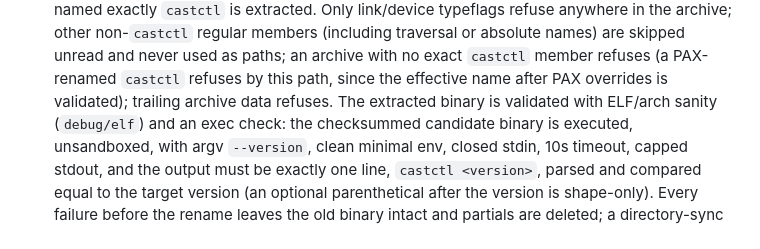
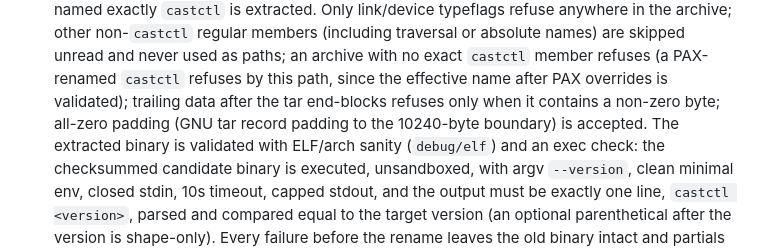
Before and after one commit to thoitiettxl-cyber/castctl, a Markdown page: docs/architecture.md, the part around the change. Rendered like a GitHub page.

Commit message:
update: re-scope trailing-data wording to the zero-padding rule (live fix)

```diff
--- a/docs/architecture.md
+++ b/docs/architecture.md
@@ -154,8 +154,11 @@ Behaviour, in order:
    and never used as paths; an archive with no exact `castctl`
    member refuses (a PAX-renamed `castctl` refuses by this path,
    since the effective name after PAX overrides is validated);
-   trailing archive data refuses. The extracted binary is
-   validated with ELF/arch sanity (`debug/elf`) and an exec
+   trailing data after the tar end-blocks refuses only when it
+   contains a non-zero byte; all-zero padding (GNU tar record
+   padding to the 10240-byte boundary) is accepted. The
+   extracted binary is validated with ELF/arch sanity
+   (`debug/elf`) and an exec
    check: the checksummed candidate binary is executed,
    unsandboxed, with argv `--version`, clean minimal env,
    closed stdin, 10s timeout, capped stdout, and the output
```
